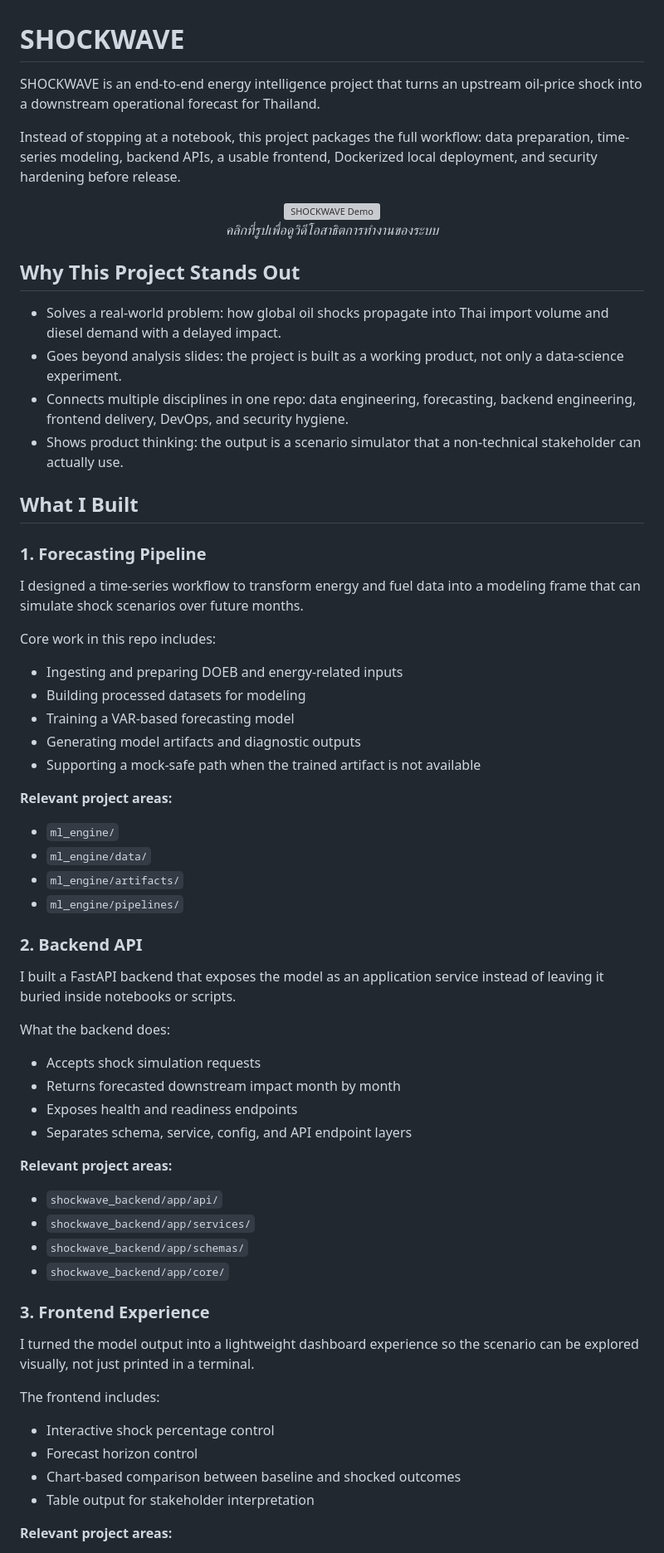
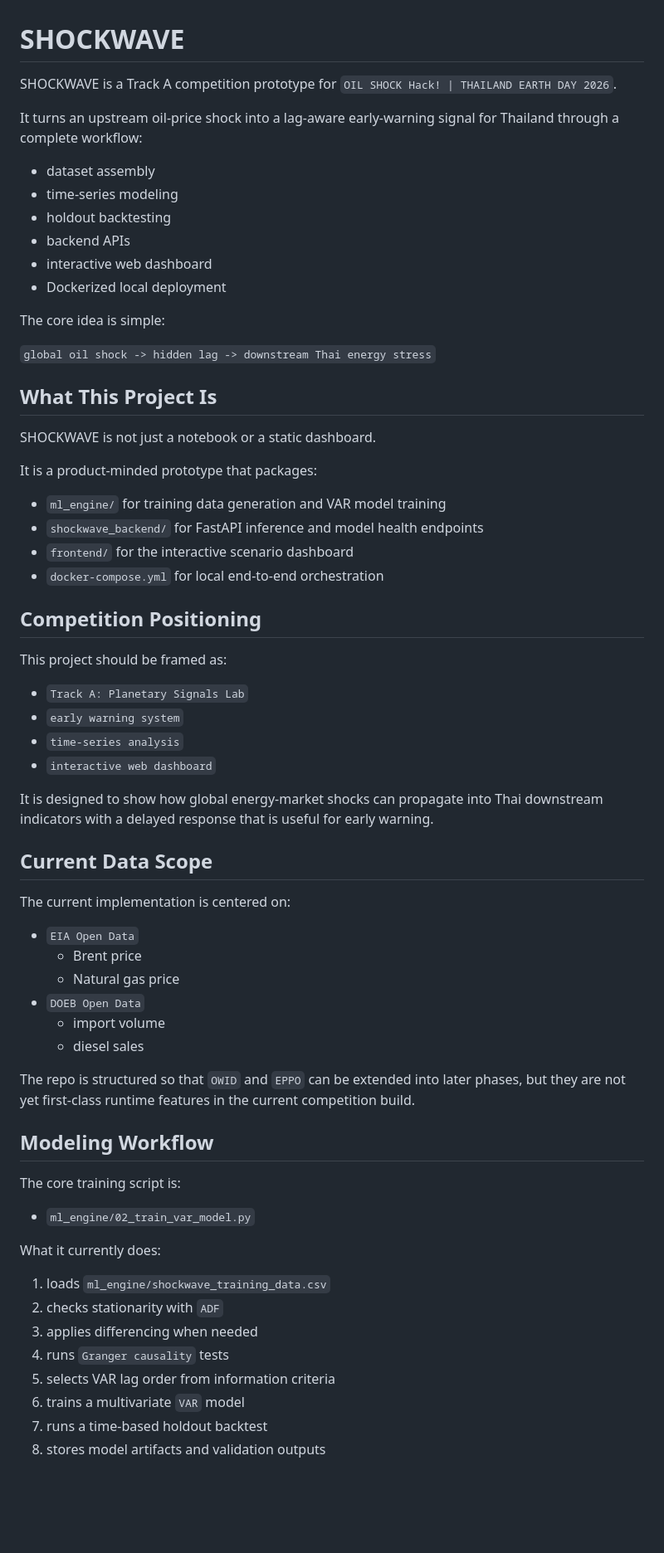
Before and after one commit to saifadecha07/OIL-SHOCK-HACK-THAILAND-EARTH-DAY-2026--ML-DEV-DATASCI-, a Markdown page: README.md, the part around one of its changes. Shown at 83% size. Drawn GitHub-style; blank space fills up the shorter version; grey boxes are pictures that could not be loaded.

Commit message:
preparation to pithcing hackthon

```diff
--- a/README.md
+++ b/README.md
@@ -1,67 +1,69 @@
 # SHOCKWAVE
 
-SHOCKWAVE is an end-to-end energy intelligence project that turns an upstream oil-price shock into a downstream operational forecast for Thailand.
+SHOCKWAVE is a Track A competition prototype for `OIL SHOCK Hack! | THAILAND EARTH DAY 2026`.
 
-Instead of stopping at a notebook, this project packages the full workflow: data preparation, time-series modeling, backend APIs, a usable frontend, Dockerized local deployment, and security hardening before release.
+It turns an upstream oil-price shock into a lag-aware early-warning signal for Thailand through a complete workflow:
 
-<div align="center">
-  <a href="https://youtu.be/YwDWwzWZuWE">
-    <img src="https://github.com/user-attachments/assets/9c9f465f-a966-4bc9-8d1e-8b7f88259293" alt="SHOCKWAVE Demo" width="100%">
-  </a>
-  <br>
-  <em>คลิกที่รูปเพื่อดูวิดีโอสาธิตการทำงานของระบบ</em>
-</div>
+- dataset assembly
+- time-series modeling
+- holdout backtesting
+- backend APIs
+- interactive web dashboard
+- Dockerized local deployment
 
-## Why This Project Stands Out
+The core idea is simple:
 
-- Solves a real-world problem: how global oil shocks propagate into Thai import volume and diesel demand with a delayed impact.
-- Goes beyond analysis slides: the project is built as a working product, not only a data-science experiment.
-- Connects multiple disciplines in one repo: data engineering, forecasting, backend engineering, frontend delivery, DevOps, and security hygiene.
-- Shows product thinking: the output is a scenario simulator that a non-technical stakeholder can actually use.
+`global oil shock -> hidden lag -> downstream Thai energy stress`
 
-## What I Built
+## What This Project Is
 
-### 1. Forecasting Pipeline
+SHOCKWAVE is not just a notebook or a static dashboard.
 
-I designed a time-series workflow to transform energy and fuel data into a modeling frame that can simulate shock scenarios over future months.
+It is a product-minded prototype that packages:
 
-Core work in this repo includes:
-- Ingesting and preparing DOEB and energy-related inputs
-- Building processed datasets for modeling
-- Training a VAR-based forecasting model
-- Generating model artifacts and diagnostic outputs
-- Supporting a mock-safe path when the trained artifact is not available
+- `ml_engine/` for training data generation and VAR model training
+- `shockwave_backend/` for FastAPI inference and model health endpoints
+- `frontend/` for the interactive scenario dashboard
+- `docker-compose.yml` for local end-to-end orchestration
 
-**Relevant project areas:**
-- `ml_engine/`
-- `ml_engine/data/`
-- `ml_engine/artifacts/`
-- `ml_engine/pipelines/`
+## Competition Positioning
 
-### 2. Backend API
+This project should be framed as:
 
-I built a FastAPI backend that exposes the model as an application service instead of leaving it buried inside notebooks or scripts.
+- `Track A: Planetary Signals Lab`
+- `early warning system`
+- `time-series analysis`
+- `interactive web dashboard`
 
-What the backend does:
-- Accepts shock simulation requests
-- Returns forecasted downstream impact month by month
-- Exposes health and readiness endpoints
-- Separates schema, service, config, and API endpoint layers
+It is designed to show how global energy-market shocks can propagate into Thai downstream indicators with a delayed response that is useful for early warning.
 
-**Relevant project areas:**
-- `shockwave_backend/app/api/`
-- `shockwave_backend/app/services/`
-- `shockwave_backend/app/schemas/`
-- `shockwave_backend/app/core/`
+## Current Data Scope
 
-### 3. Frontend Experience
+The current implementation is centered on:
 
-I turned the model output into a lightweight dashboard experience so the scenario can be explored visually, not just printed in a terminal.
+- `EIA Open Data`
+  - Brent price
+  - Natural gas price
+- `DOEB Open Data`
+  - import volume
+  - diesel sales
 
-The frontend includes:
-- Interactive shock percentage control
-- Forecast horizon control
-- Chart-based comparison between baseline and shocked outcomes
-- Table output for stakeholder interpretation
+The repo is structured so that `OWID` and `EPPO` can be extended into later phases, but they are not yet first-class runtime features in the current competition build.
 
-**Relevant project areas:**
+## Modeling Workflow
+
+The core training script is:
+
+- `ml_engine/02_train_var_model.py`
+
+What it currently does:
+
+1. loads `ml_engine/shockwave_training_data.csv`
+2. checks stationarity with `ADF`
+3. applies differencing when needed
+4. runs `Granger causality` tests
+5. selects VAR lag order from information criteria
+6. trains a multivariate `VAR` model
+7. runs a time-based holdout backtest
+8. stores model artifacts and validation outputs
+
```
Also changed, not shown: other parts of README.md (+109 -63 lines).
